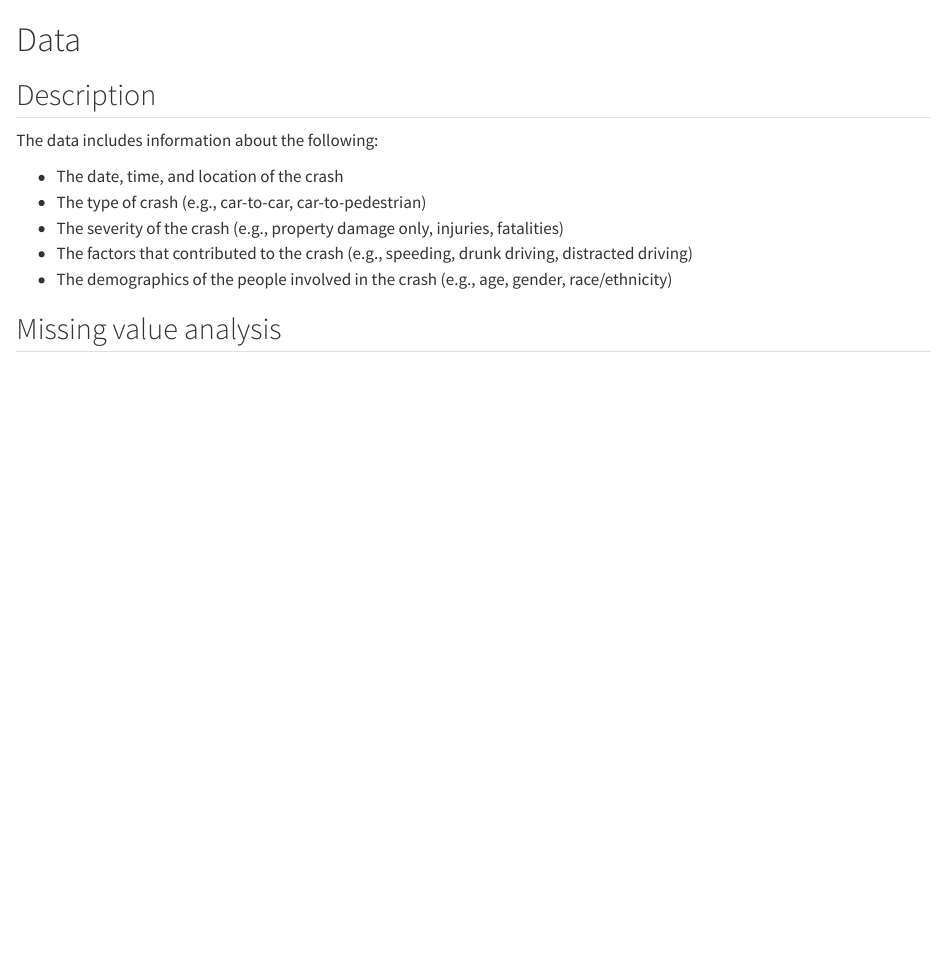
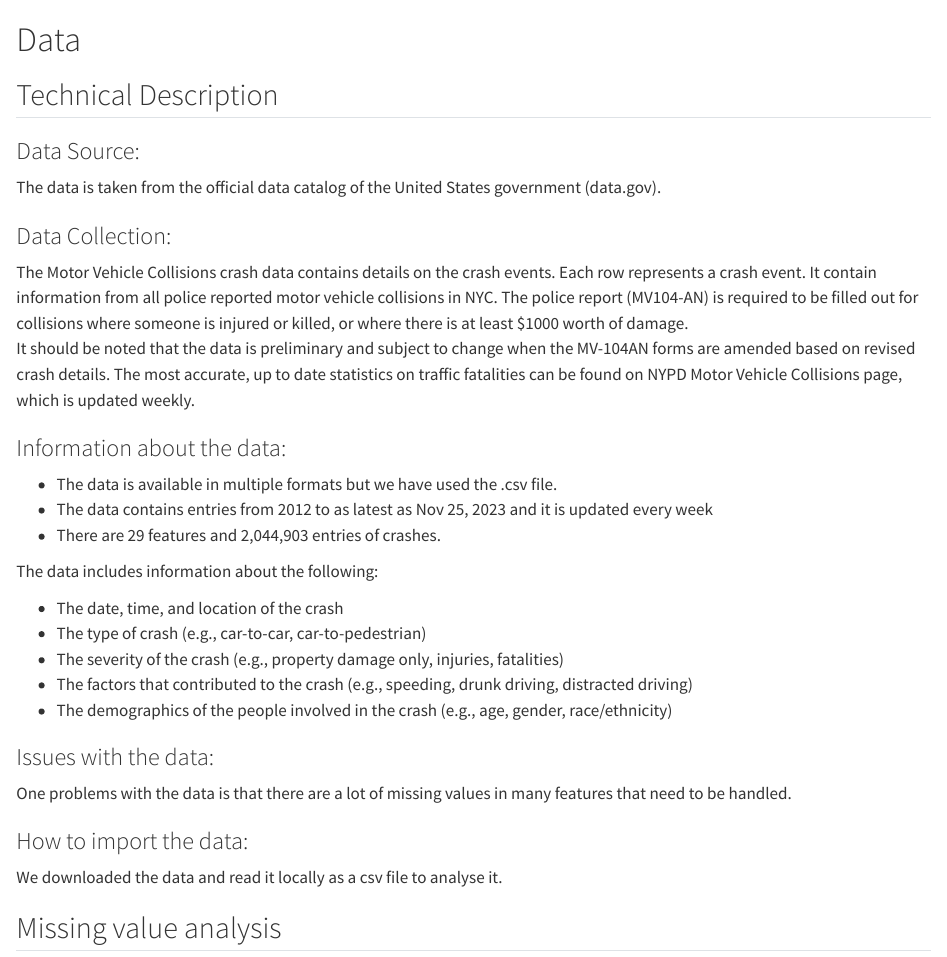
Before and after one commit to poojadesur/Motor-Vehicle-Collisions, a Quarto document (data.qmd): the page in a window 1100 px wide, from its top. Rendered offline with R 4.5, knitr and Pandoc in place of Quarto, with nearby package versions.

Commit message:
adding technical description of data

```diff
--- a/_quarto.yml
+++ b/_quarto.yml
@@ -6,12 +6,12 @@ execute:
   echo: true
 
 book:
-  title: "YOUR PROJECT TITLE"
+  title: "Motor Vehicle Collisions"
   author:
-    - AUTHOR1 (UNI1)
-    - AUTHOR2 (UNI2)
-  repo-url: https://github.com/YOUR_GITHUB_ACCOUNT/REPO_NAME
-  date: today
+    - Tushar Bura (tb3077)
+    - Pooja Desur (pgd2120)
+  repo-url: https://github.com/poojadesur/Motor-Vehicle-Collisions
+  date: November 27, 2023
   page-footer:
     right: |
       This book was built with <a href="https://quarto.org/">Quarto</a>.
--- a/data.qmd
+++ b/data.qmd
@@ -1,8 +1,22 @@
 # Data
 
-## Description
+## Technical Description
 
-The data includes information about the following:
+### Data Source:
+
+The data is taken from the official data catalog of the United States government (data.gov).
+
+### Data Collection:
+The Motor Vehicle Collisions crash data contains details on the crash events. Each row represents a crash event. It contain information from all police reported motor vehicle collisions in NYC. The police report (MV104-AN) is required to be filled out for collisions where someone is injured or killed, or where there is at least $1000 worth of damage.\
+It should be noted that the data is preliminary and subject to change when the MV-104AN forms are amended based on revised crash details. The most accurate, up to date statistics on traffic fatalities can be found on NYPD Motor Vehicle Collisions page, which is updated weekly.
+
+### Information about the data:
+* The data is available in multiple formats but we have used the .csv file.
+* The data contains entries from 2012 to as latest as Nov 25, 2023 and it is updated every week
+* There are 29 features and 2,044,903 entries of crashes.
+\
+
+The data includes information about the following:\
 
 * The date, time, and location of the crash
 * The type of crash (e.g., car-to-car, car-to-pedestrian)
@@ -10,4 +24,11 @@ The data includes information about the following:
 * The factors that contributed to the crash (e.g., speeding, drunk driving, distracted driving)
 * The demographics of the people involved in the crash (e.g., age, gender, race/ethnicity)
 
+### Issues with the data:
+One problems with the data is that there are a lot of missing values in many features that need to be handled.
+
+### How to import the data:
+We downloaded the data and read it locally as a csv file to analyse it.
+
+
 ## Missing value analysis
```
Also changed, not shown: docs/search.json, 5 other files.
